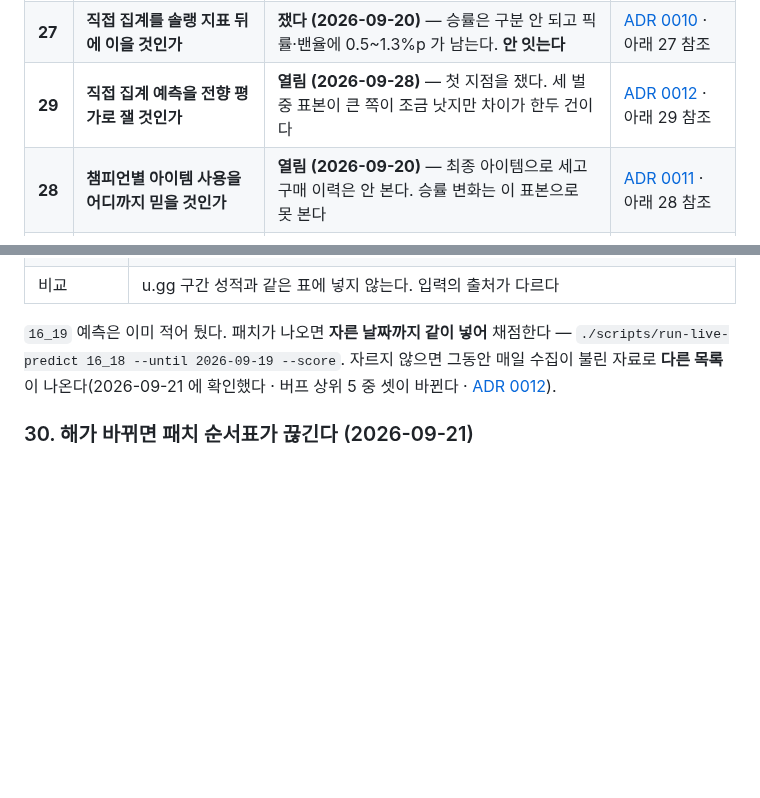
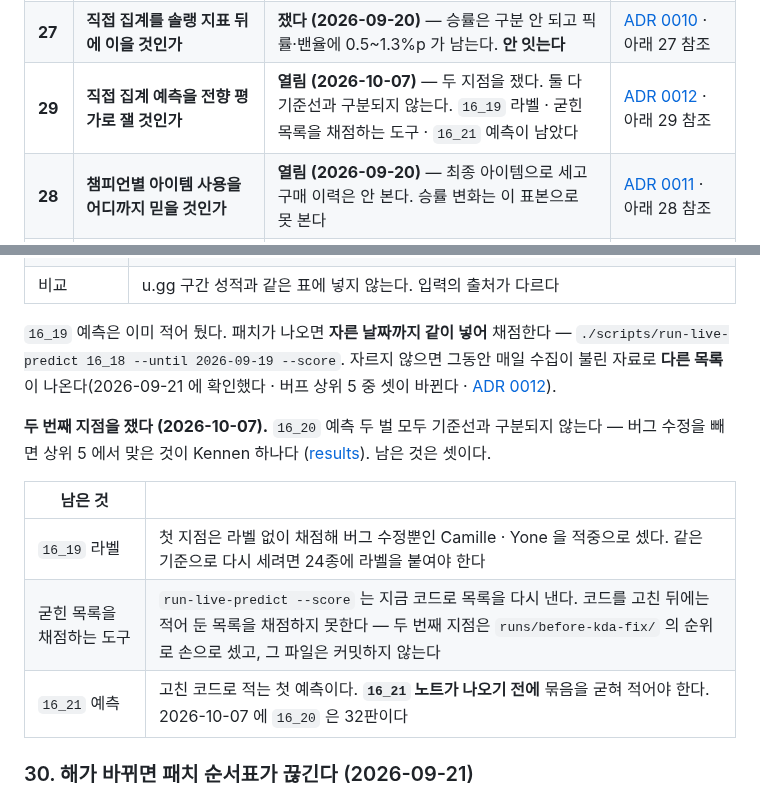
Before and after one commit to SangMyeong5426/LOL_BALANCE_PROJECT, a Markdown page: docs/followups.md, 2 parts joined by grey strips. Rendered like a GitHub page; blank space fills up the shorter version.

```diff
--- a/docs/followups.md
+++ b/docs/followups.md
@@ -38,7 +38,7 @@
 | **20** | **`check-links` 가 밑줄을 강조 표시로 지운다** | **고쳤다 (2026-09-01)** — 낱말 안 밑줄은 남긴다. 표에서 빠져 있어 채운다 | 아래 20 참조 |
 | **21** | **`B6` 를 공정하게 다시 재려면 판단을 새로 만들어야 한다** | **에이전트로 했다 (2026-09-18)** — `B8` 이 같은 이웃을 보고도 졌다. 표에서 빠져 있어 채운다 | 아래 21 참조 |
 | **27** | **직접 집계를 솔랭 지표 뒤에 이을 것인가** | **쟀다 (2026-09-20)** — 승률은 구분 안 되고 픽률·밴율에 0.5~1.3%p 가 남는다. **안 잇는다** | [ADR 0010](adr/0010-riot-api-direct-aggregation.md) · 아래 27 참조 |
-| **29** | **직접 집계 예측을 전향 평가로 잴 것인가** | **열림 (2026-09-28)** — 첫 지점을 쟀다. 세 벌 중 표본이 큰 쪽이 조금 낫지만 차이가 한두 건이다 | [ADR 0012](adr/0012-predicting-with-direct-aggregation.md) · 아래 29 참조 |
+| **29** | **직접 집계 예측을 전향 평가로 잴 것인가** | **열림 (2026-10-07)** — 두 지점을 쟀다. 둘 다 기준선과 구분되지 않는다. `16_19` 라벨 · 굳힌 목록을 채점하는 도구 · `16_21` 예측이 남았다 | [ADR 0012](adr/0012-predicting-with-direct-aggregation.md) · 아래 29 참조 |
 | **28** | **챔피언별 아이템 사용을 어디까지 믿을 것인가** | **열림 (2026-09-20)** — 최종 아이템으로 세고 구매 이력은 안 본다. 승률 변화는 이 표본으로 못 본다 | [ADR 0011](adr/0011-champion-item-usage.md) · 아래 28 참조 |
 | **30** | **해가 바뀌면 패치 순서표가 끊긴다** | **열림 (2026-09-21)** — `17_1` 이 오면 `patch_index` 가 `KeyError` 다. 그때 `check-all` 이 멈춘다 | 아래 30 참조 |
 | **31** | **`gpt-4.1-mini` 와 견줬다** | **닫혔다 (2026-09-21)** — 로컬은 근거를 읽고도 방향을 반대로 고른다. 기본을 키에 맡긴다 | [ADR 0009](adr/0009-agent-framework-and-local-model.md) · 아래 31 참조 |
@@ -746,6 +746,16 @@ scripts/pilot-extract:40        range(1, 16)
 매일 수집이 불린 자료로 **다른 목록**이 나온다(2026-09-21 에 확인했다 · 버프 상위 5
 중 셋이 바뀐다 · [ADR 0012](adr/0012-predicting-with-direct-aggregation.md)).
 
+**두 번째 지점을 쟀다 (2026-10-07).** `16_20` 예측 두 벌 모두 기준선과 구분되지 않는다 —
+버그 수정을 빼면 상위 5 에서 맞은 것이 Kennen 하나다
+([results](results/README.md#채점했다--전향-평가-두-번째-지점-2026-10-07)). 남은 것은 셋이다.
+
+| 남은 것 | |
+| --- | --- |
+| `16_19` 라벨 | 첫 지점은 라벨 없이 채점해 버그 수정뿐인 Camille · Yone 을 적중으로 셌다. 같은 기준으로 다시 세려면 24종에 라벨을 붙여야 한다 |
+| 굳힌 목록을 채점하는 도구 | `run-live-predict --score` 는 지금 코드로 목록을 다시 낸다. 코드를 고친 뒤에는 적어 둔 목록을 채점하지 못한다 — 두 번째 지점은 `runs/before-kda-fix/` 의 순위로 손으로 셌고, 그 파일은 커밋하지 않는다 |
+| `16_21` 예측 | 고친 코드로 적는 첫 예측이다. **`16_21` 노트가 나오기 전에** 묶음을 굳혀 적어야 한다. 2026-10-07 에 `16_20` 은 32판이다 |
+
 ### 30. 해가 바뀌면 패치 순서표가 끊긴다 (2026-09-21)
 
 `patch_index` 는 표에 없는 패치를 **같은 해 안에서만** 이어 붙인다. 해가 바뀌면 그
```
Also changed, not shown: docs/results/README.md (+59 -0 lines).
